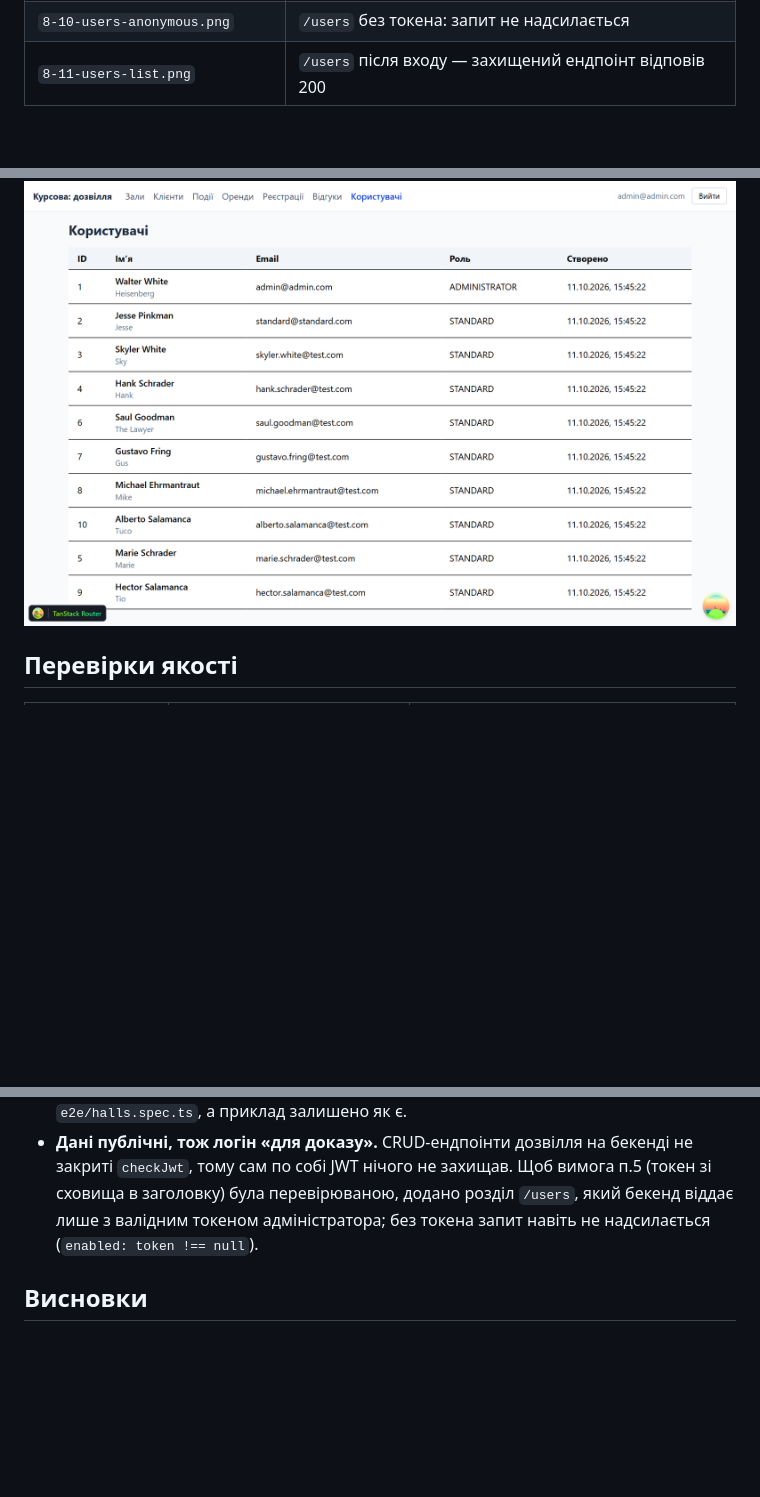
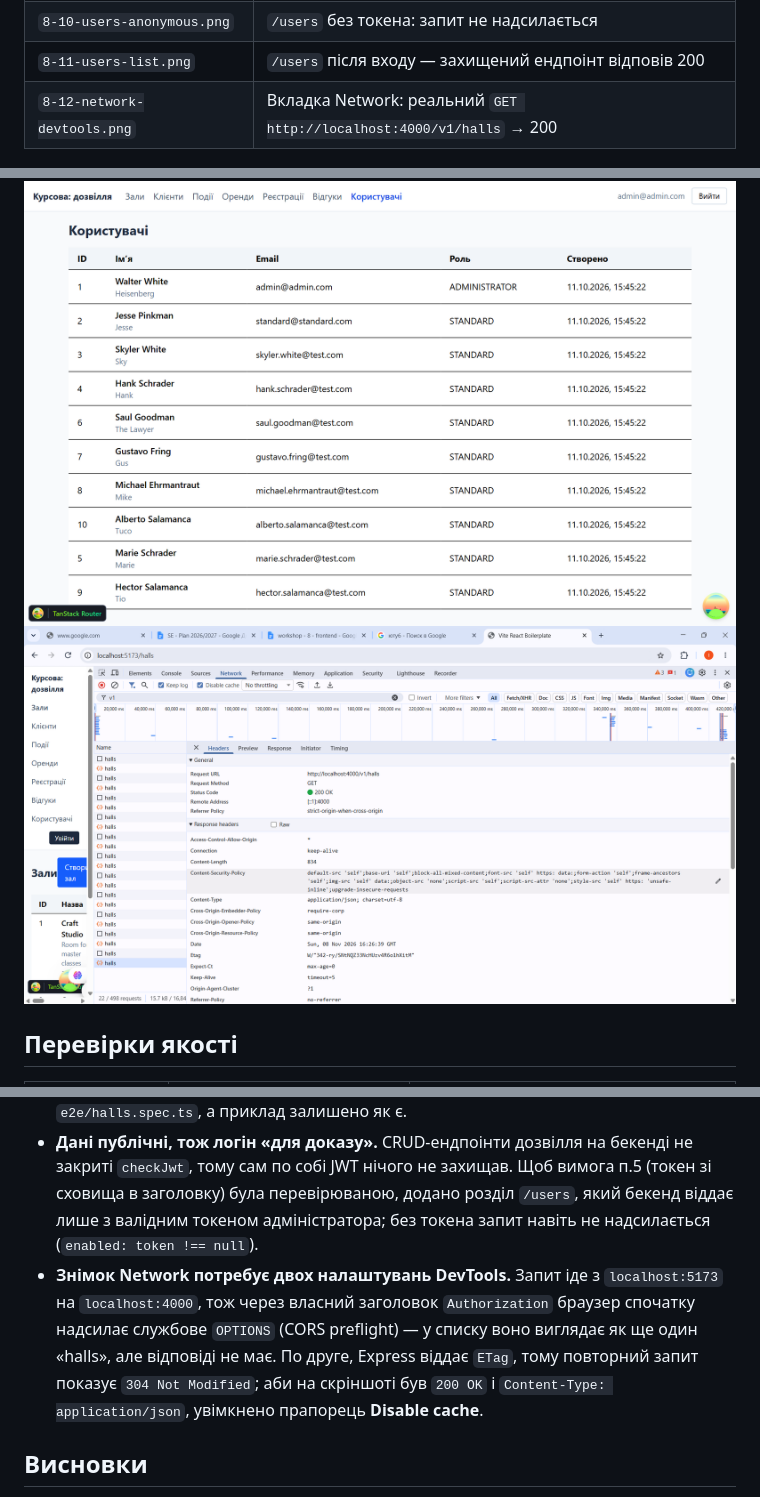
Before and after one commit to ilis34243/kpz8, a Markdown page: README.md, 3 parts joined by grey strips. Drawn GitHub-style; pictures changed too: docs/screenshots/8-12-network-devtools.png (added); blank space fills up the shorter version.

Commit message:
docs: скріншот вкладки Network із реальним GET /v1/halls (200 OK)

```diff
--- a/README.md
+++ b/README.md
@@ -241,6 +241,7 @@ src/routes/halls/$hallId.tsx      -> createFileRoute("/halls/$hallId")
 | `8-09-logged-in-nav.png` | Навігація після входу: email + «Вийти» |
 | `8-10-users-anonymous.png` | `/users` без токена: запит не надсилається |
 | `8-11-users-list.png` | `/users` після входу — захищений ендпоінт відповів 200 |
+| `8-12-network-devtools.png` | Вкладка Network: реальний `GET http://localhost:4000/v1/halls` → 200 |
 
 ![Дашборд](docs/screenshots/8-01-dashboard.png)
 ![Завантаження списку](docs/screenshots/8-02-loading-halls.png)
@@ -253,6 +254,7 @@ src/routes/halls/$hallId.tsx      -> createFileRoute("/halls/$hallId")
 ![Вхід виконано](docs/screenshots/8-09-logged-in-nav.png)
 ![Користувачі без токена](docs/screenshots/8-10-users-anonymous.png)
 ![Користувачі з токеном](docs/screenshots/8-11-users-list.png)
+![Вкладка Network з реальним запитом](docs/screenshots/8-12-network-devtools.png)
 
 ## Перевірки якості
 
@@ -281,6 +283,7 @@ CRUD-сценарій (створення → редагування → вид
 - **Скрипти бойлерплейта під Unix.** У `client/package.json` скрипт `commitizen` використовував `exec < /dev/tty`, що не працює на Windows; замінено на `git cz --hook`. У кореневому `package.json` виправлено назву сервісу в `db:up` (`db_postgres` замість `db`) і додано залежність `concurrently`, без якої `npm run dev` не запускав обидва процеси.
 - **Юніт-тести бойлерплейта не запускались.** `vitest.setup.ts` робив `import matchers from "@testing-library/jest-dom/matchers"` і `expect.extend(matchers)`, а з `@testing-library/jest-dom` 6.9 та Vitest 4 цей дефолтний експорт дорівнює `undefined` — будь-який тест падав ще до старту (`Cannot convert undefined or null to object`). Замінено на рекомендоване `import "@testing-library/jest-dom/vitest"`. Приклад `e2e/example.spec.ts` із шаблону веде на зовнішній сайт, тому додано власний `e2e/halls.spec.ts`, а приклад залишено як є.
 - **Дані публічні, тож логін «для доказу».** CRUD-ендпоінти дозвілля на бекенді не закриті `checkJwt`, тому сам по собі JWT нічого не захищав. Щоб вимога п.5 (токен зі сховища в заголовку) була перевірюваною, додано розділ `/users`, який бекенд віддає лише з валідним токеном адміністратора; без токена запит навіть не надсилається (`enabled: token !== null`).
+- **Знімок Network потребує двох налаштувань DevTools.** Запит іде з `localhost:5173` на `localhost:4000`, тож через власний заголовок `Authorization` браузер спочатку надсилає службове `OPTIONS` (CORS preflight) — у списку воно виглядає як ще один «halls», але відповіді не має. По друге, Express віддає `ETag`, тому повторний запит показує `304 Not Modified`; аби на скріншоті був `200 OK` і `Content-Type: application/json`, увімкнено прапорець **Disable cache**.
 
 ## Висновки
 
```
